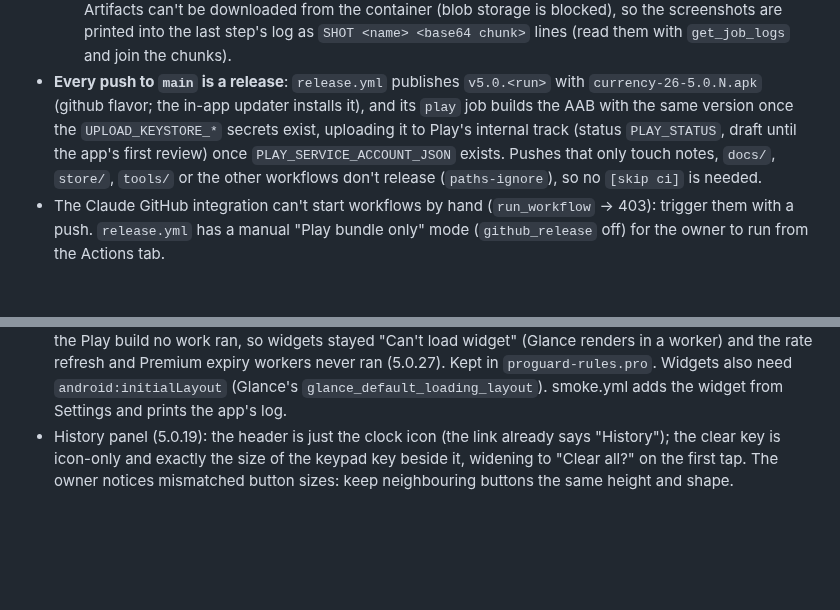
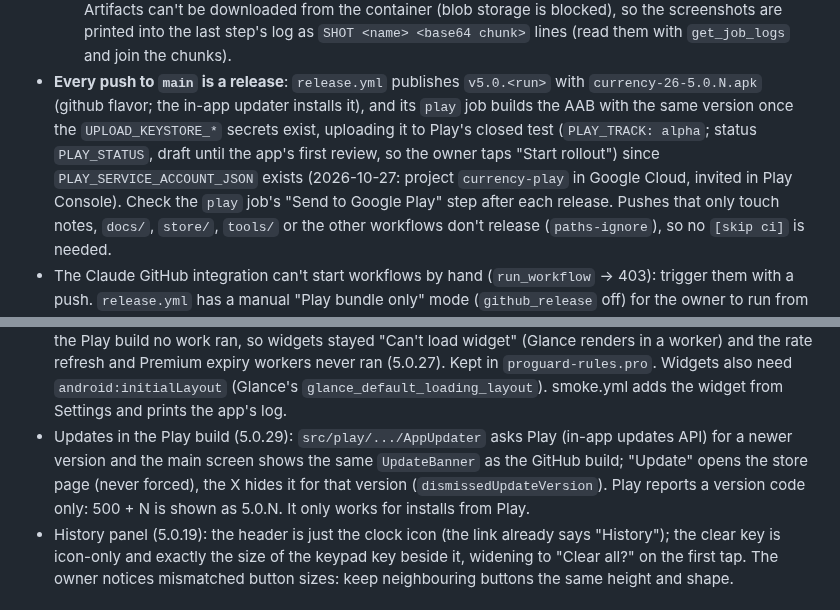
Before and after one commit to ohavs/Currency-26, a Markdown page: CLAUDE.md, 2 parts joined by grey strips. GitHub-like rendering; blank space fills up the shorter version.

Commit message:
Notes: Play uploads to the closed test, the update banner
Co-Authored-By: Claude Opus 5.5 <noreply@anthropic.com>
Claude-Session: https://claude.ai/code/session_01KLRXbRTQpM2FKefBnF19Yr

```diff
--- a/CLAUDE.md
+++ b/CLAUDE.md
@@ -21,8 +21,10 @@ Hebrew, and show rendered previews of visual changes (see `tools/preview`).
     step's log as `SHOT <name> <base64 chunk>` lines (read them with `get_job_logs` and join the chunks).
 - **Every push to `main` is a release**: `release.yml` publishes `v5.0.<run>` with
   `currency-26-5.0.N.apk` (github flavor; the in-app updater installs it), and its `play` job builds the AAB
-  with the same version once the `UPLOAD_KEYSTORE_*` secrets exist, uploading it to Play's internal track
-  (status `PLAY_STATUS`, draft until the app's first review) once `PLAY_SERVICE_ACCOUNT_JSON` exists.
+  with the same version once the `UPLOAD_KEYSTORE_*` secrets exist, uploading it to Play's closed test
+  (`PLAY_TRACK: alpha`; status `PLAY_STATUS`, draft until the app's first review, so the owner taps "Start rollout")
+  since `PLAY_SERVICE_ACCOUNT_JSON` exists (2026-10-27: project `currency-play` in Google Cloud, invited in Play
+  Console). Check the `play` job's "Send to Google Play" step after each release.
   Pushes that only touch notes, `docs/`, `store/`, `tools/` or the other workflows don't release
   (`paths-ignore`), so no `[skip ci]` is needed.
 - The Claude GitHub integration can't start workflows by hand (`run_workflow` -> 403): trigger them with a
@@ -144,6 +146,10 @@ Hebrew, and show rendered previews of visual changes (see `tools/preview`).
   Premium expiry workers never ran (5.0.27). Kept in `proguard-rules.pro`. Widgets also need `android:initialLayout`
   (Glance's `glance_default_loading_layout`).
   smoke.yml adds the widget from Settings and prints the app's log.
+- Updates in the Play build (5.0.29): `src/play/.../AppUpdater` asks Play (in-app updates API) for a newer version
+  and the main screen shows the same `UpdateBanner` as the GitHub build; "Update" opens the store page (never
+  forced), the X hides it for that version (`dismissedUpdateVersion`). Play reports a version code only:
+  500 + N is shown as 5.0.N. It only works for installs from Play.
 - History panel (5.0.19): the header is just the clock icon (the link already says "History"); the clear key
   is icon-only and exactly the size of the keypad key beside it, widening to "Clear all?" on the first tap.
   The owner notices mismatched button sizes: keep neighbouring buttons the same height and shape.
```
